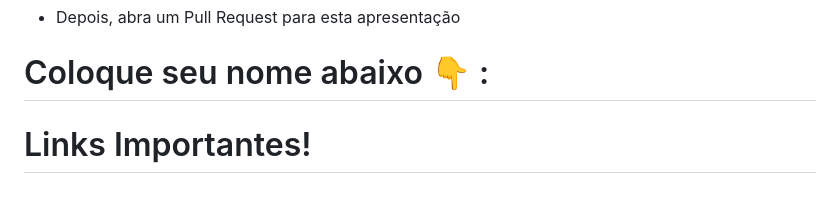
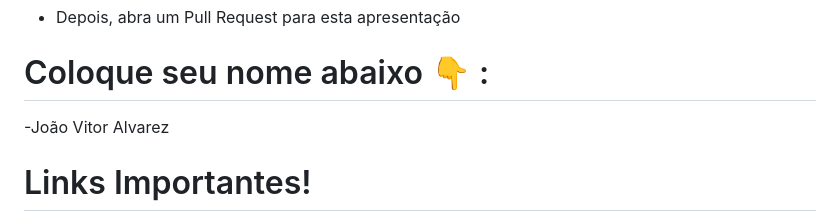
Before and after one commit to DavidSBarbosa/treinamento-git-github-wie, a Markdown page: apresentacao_wie.md, the part around the change. Drawn GitHub-style; blank space fills up the shorter version.

Commit message:
adicionando meu nome

```diff
--- a/apresentacao_wie.md
+++ b/apresentacao_wie.md
@@ -153,7 +153,7 @@ git push origin HEAD
 - Depois, abra um Pull Request para esta apresentação
 
 # Coloque seu nome abaixo :point_down: :
-
+-João Vitor Alvarez
 
 # Links Importantes!
 
```
